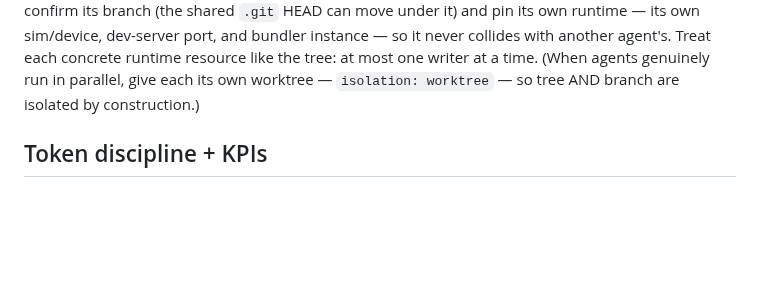
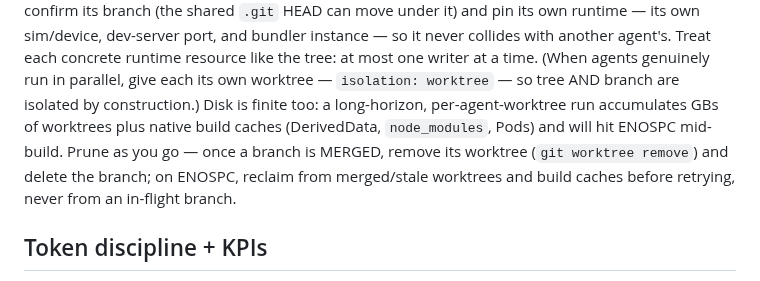
Before and after one commit to radroid/claude-skills, a Markdown page: orchestrated-delivery/SKILL.md, the part around the change. Rendered like a GitHub page; blank space fills up the shorter version.

Commit message:
orchestrated-delivery: treat disk as a finite resource in long-horizon worktree runs
Live run hit ENOSPC (data volume 100%) from accumulated worktrees + native build caches; orchestrator reclaimed 2.8G by git-worktree-removing two MERGED stale worktrees + deleting their branches, then continued. The runtime-resources guidance (7015a67) covered sims/dev-servers/ports/.git but not disk — yet a per-agent-worktree run with iOS DerivedData/node_modules/Pods predictably exhausts disk and ENOSPC-fails builds mid-run. Added: prune merged worktrees+branches as you go; on ENOSPC reclaim from merged/stale worktrees and build caches, never an in-flight branch.

Co-Authored-By: Claude Opus 4.8 (1M context) <noreply@anthropic.com>

```diff
--- a/orchestrated-delivery/SKILL.md
+++ b/orchestrated-delivery/SKILL.md
@@ -190,7 +190,12 @@ runtime — its own sim/device, dev-server port, and bundler instance — so it
 never collides with another agent's. Treat each concrete runtime resource like
 the tree: at most one writer at a time. (When agents genuinely run in parallel,
 give each its own worktree — `isolation: worktree` — so tree AND branch are
-isolated by construction.)
+isolated by construction.) Disk is finite too: a long-horizon, per-agent-worktree
+run accumulates GBs of worktrees plus native build caches (DerivedData,
+`node_modules`, Pods) and will hit ENOSPC mid-build. Prune as you go — once a
+branch is MERGED, remove its worktree (`git worktree remove`) and delete the
+branch; on ENOSPC, reclaim from merged/stale worktrees and build caches before
+retrying, never from an in-flight branch.
 
 ## Token discipline + KPIs
 
```
